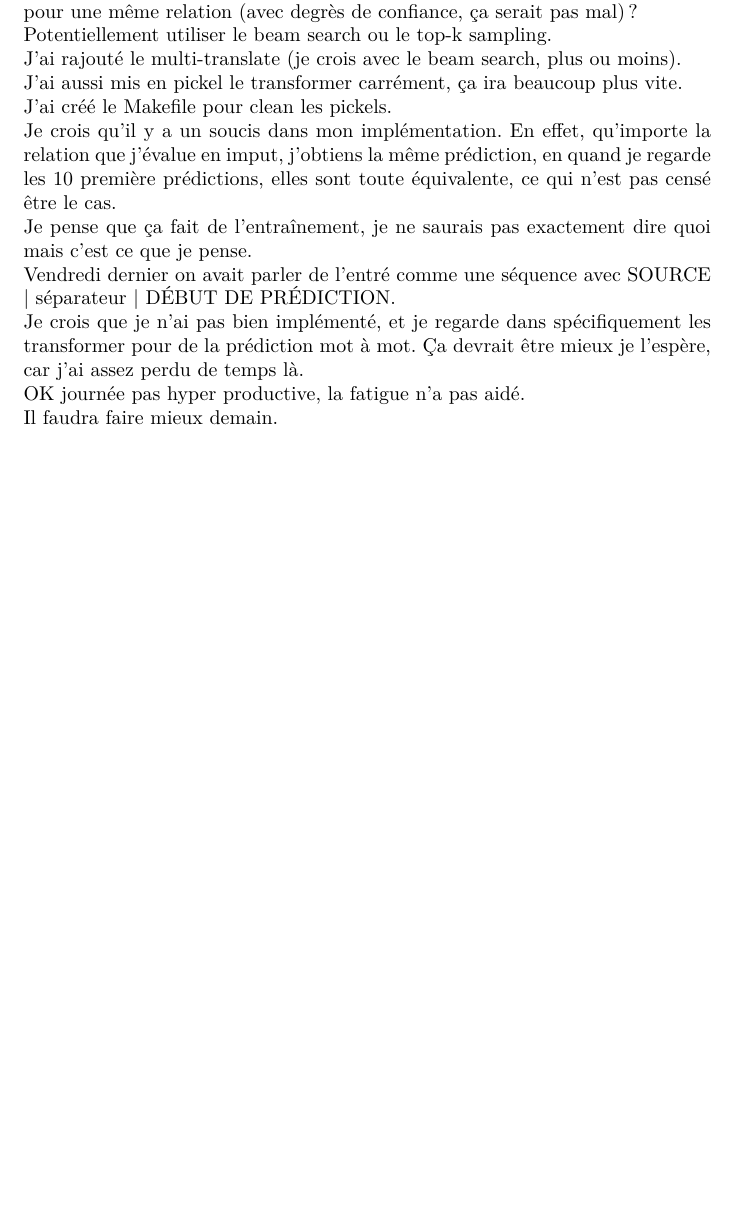
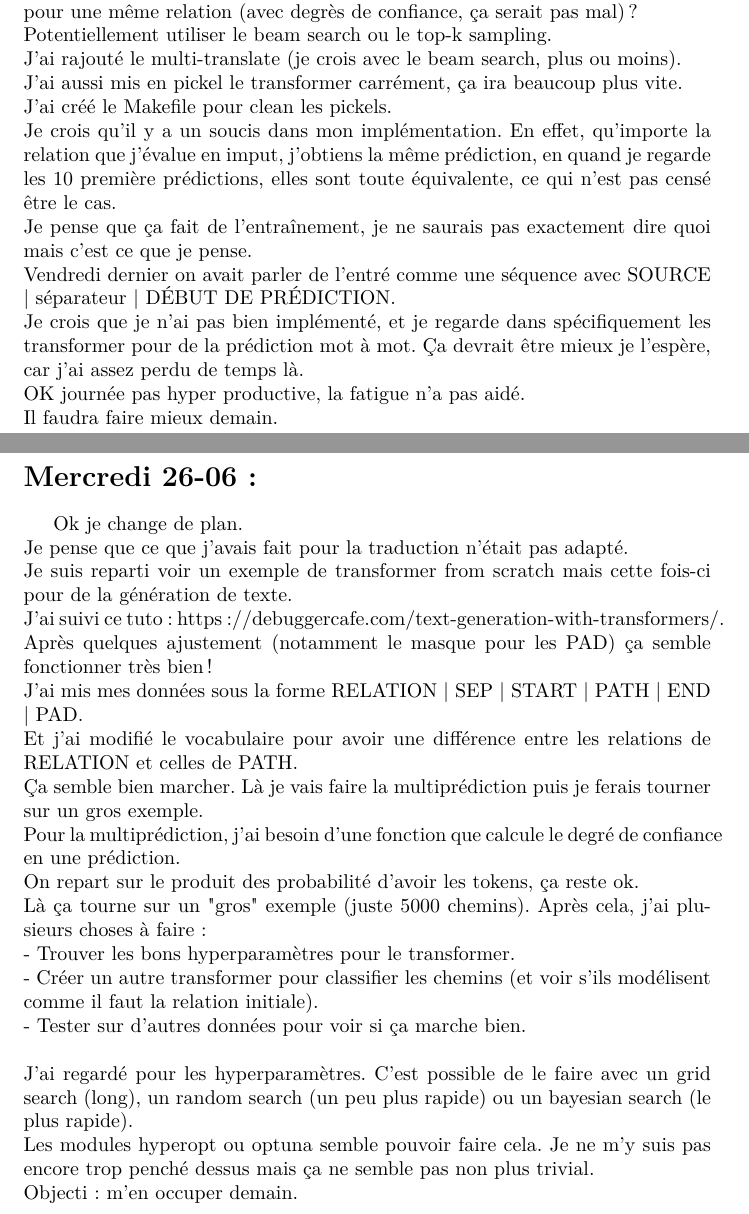
Before and after one commit to AntaoA/StageCardiff, a LaTeX document (Rapport/rapport.tex): part of page 8 of 8 before the commit and two parts of pages 8 and 9 of 9 after it, the two joined at a grey line, cut so that both start at the same text, the shorter picture padded with empty space. Compiled offline with pdfLaTeX.

Commit message:
MAJ rapport

```diff
--- a/Rapport/rapport.tex
+++ b/Rapport/rapport.tex
@@ -193,4 +193,22 @@ Vendredi dernier on avait parler de l'entré comme une séquence avec SOURCE | s
 Je crois que je n'ai pas bien implémenté, et je regarde dans spécifiquement les transformer pour de la prédiction mot à mot. Ça devrait être mieux je l'espère, car j'ai assez perdu de temps là.\\
 OK journée pas hyper productive, la fatigue n'a pas aidé.\\
 Il faudra faire mieux demain.\\
+\section*{Mercredi 26-06 :}
+Ok je change de plan.\\
+Je pense que ce que j'avais fait pour la traduction n'était pas adapté.\\
+Je suis reparti voir un exemple de transformer from scratch mais cette fois-ci pour de la génération de texte.\\
+J'ai suivi ce tuto : https://debuggercafe.com/text-generation-with-transformers/.\\
+Après quelques ajustement (notamment le masque pour les PAD) ça semble fonctionner très bien !\\
+J'ai mis mes données sous la forme RELATION | SEP | START | PATH | END | PAD.\\
+Et j'ai modifié le vocabulaire pour avoir une différence entre les relations de RELATION et celles de PATH.\\
+Ça semble bien marcher. Là je vais faire la multiprédiction puis je ferais tourner sur un gros exemple.\\
+Pour la multiprédiction, j'ai besoin d'une fonction que calcule le degré de confiance en une prédiction.\\
+On repart sur le produit des probabilité d'avoir les tokens, ça reste ok.\\
+Là ça tourne sur un "gros" exemple (juste 5000 chemins). Après cela, j'ai plusieurs choses à faire :\\
+- Trouver les bons hyperparamètres pour le transformer.\\
+- Créer un autre transformer pour classifier les chemins (et voir s'ils modélisent comme il faut la relation initiale).\\
+- Tester sur d'autres données pour voir si ça marche bien.\\\\
+J'ai regardé pour les hyperparamètres. C'est possible de le faire avec un grid search (long), un random search (un peu plus rapide) ou un bayesian search (le plus rapide).\\
+Les modules hyperopt ou optuna semble pouvoir faire cela. Je ne m'y suis pas encore trop penché dessus mais ça ne semble pas non plus trivial.\\
+Objecti : m'en occuper demain.\\
 \end{document}
```
Also changed, not shown: Rapport/rapport.pdf, 4 other files.
